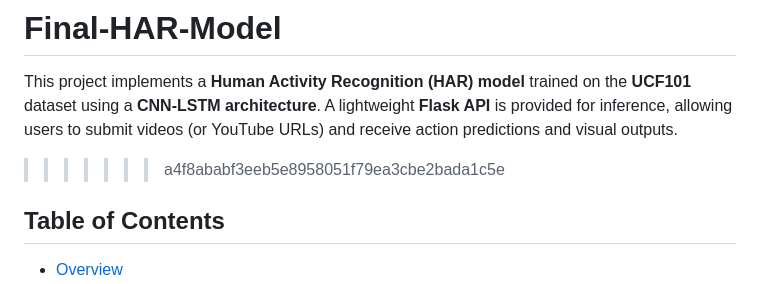
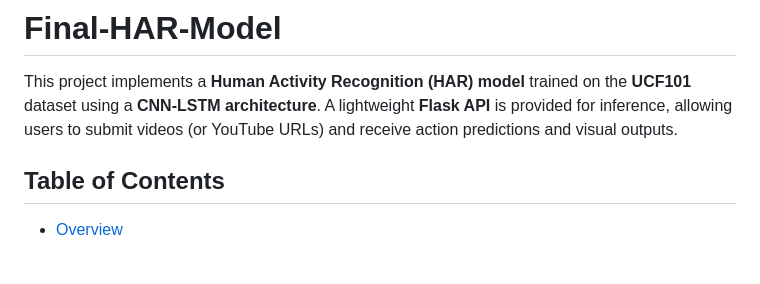
Before and after one commit to CheanBotum/Final-HAR-Model, a Markdown page: README.md, the part around the change. GitHub-like rendering; blank space fills up the shorter version.

```diff
--- a/README.md
+++ b/README.md
@@ -5,7 +5,6 @@ This project implements a **Human Activity Recognition (HAR) model** trained on
 # Final-HAR-Model
 
 This project implements a **Human Activity Recognition (HAR) model** trained on the **UCF101** dataset using a **CNN-LSTM architecture**. A lightweight **Flask API** is provided for inference, allowing users to submit videos (or YouTube URLs) and receive action predictions and visual outputs.
->>>>>>> a4f8ababf3eeb5e8958051f79ea3cbe2bada1c5e
 
 ## Table of Contents
 
```
